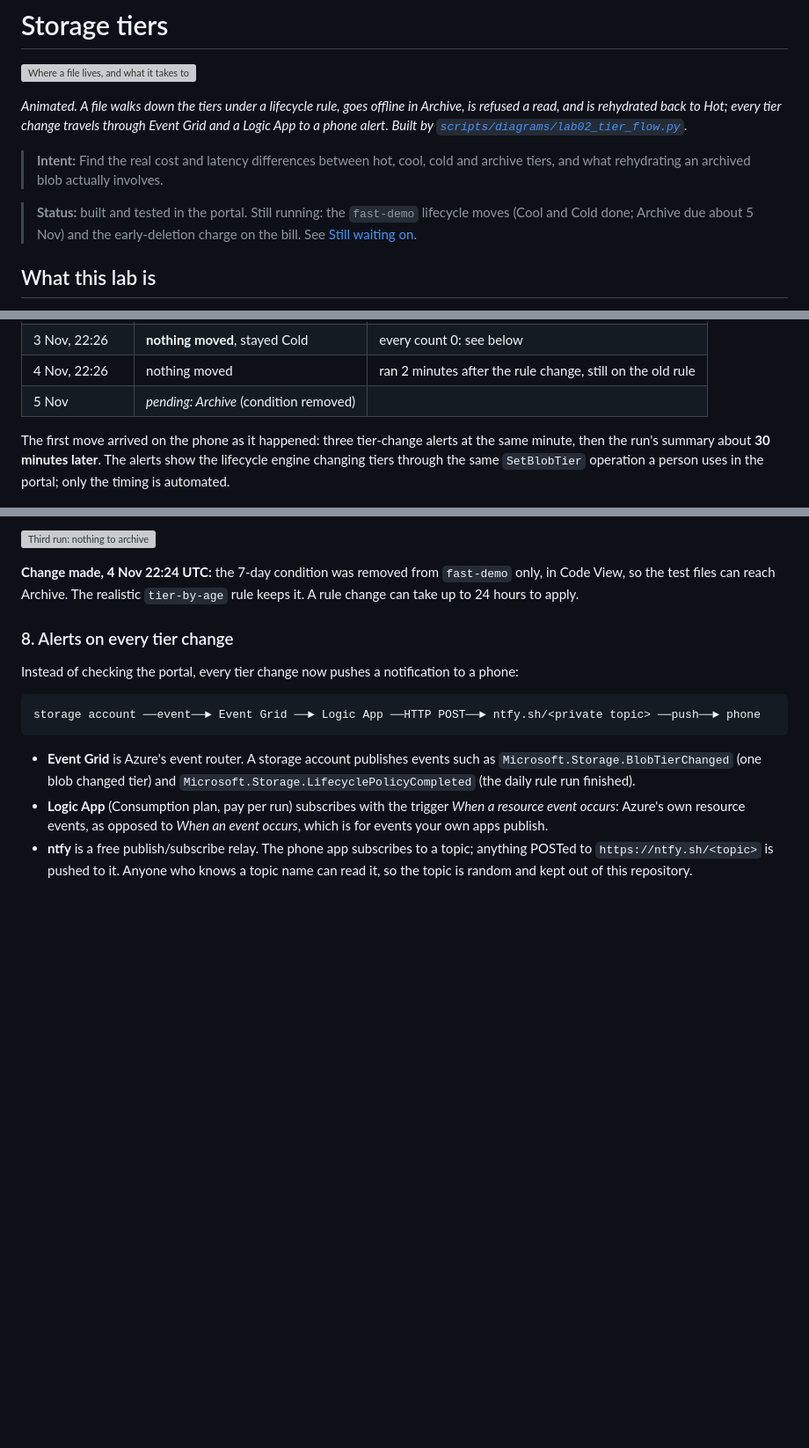
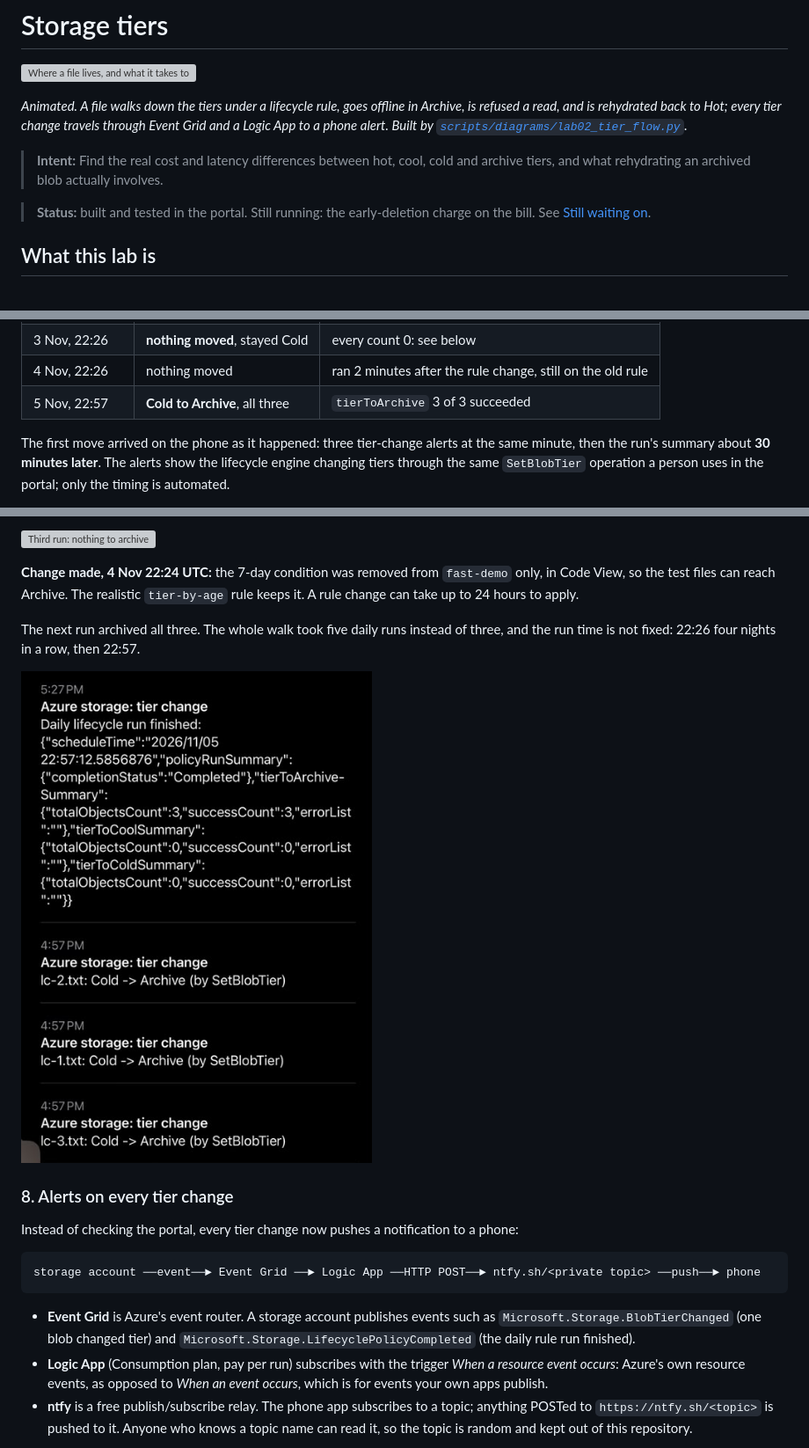
Before and after one commit to noble-antwi/azure-labs, a Markdown page: 02-storage-tiers/README.md, 3 parts joined by grey strips. Shown at 88% size. Rendered like a GitHub page; pictures changed too: 02-storage-tiers/screenshots/02-50-phone-cold-to-archive.png (added); blank space fills up the shorter version; grey boxes are pictures that could not be loaded.

Commit message:
Lab 02: lc files reach Archive, lifecycle walk complete

```diff
--- a/02-storage-tiers/README.md
+++ b/02-storage-tiers/README.md
@@ -9,7 +9,7 @@ travels through Event Grid and a Logic App to a phone alert. Built by
 
 > **Intent:** Find the real cost and latency differences between hot, cool, cold and archive tiers, and what rehydrating an archived blob actually involves.
 
-> **Status:** built and tested in the portal. Still running: the `fast-demo` lifecycle moves (Cool and Cold done; Archive due about 5 Nov) and the
+> **Status:** built and tested in the portal. Still running: the
 > early-deletion charge on the bill. See [Still waiting on](#still-waiting-on).
 
 ## What this lab is
@@ -269,7 +269,7 @@ wins, so `fast-demo` decides.
 | 2 Nov, 22:26 | **Cool to Cold**, all three | `tierToCold` 3 of 3 succeeded |
 | 3 Nov, 22:26 | **nothing moved**, stayed Cold | every count 0: see below |
 | 4 Nov, 22:26 | nothing moved | ran 2 minutes after the rule change, still on the old rule |
-| 5 Nov | *pending: Archive* (condition removed) | |
+| 5 Nov, 22:57 | **Cold to Archive**, all three | `tierToArchive` 3 of 3 succeeded |
 
 The first move arrived on the phone as it happened: three tier-change alerts
 at the same minute, then the run's summary about **30 minutes later**. The
@@ -302,6 +302,11 @@ exactly what it said; the form just said more than it showed.
 `fast-demo` only, in Code View, so the test files can reach Archive. The
 realistic `tier-by-age` rule keeps it. A rule change can take up to 24 hours to
 apply.
+
+The next run archived all three. The whole walk took five daily runs instead
+of three, and the run time is not fixed: 22:26 four nights in a row, then 22:57.
+
+![Final run: Cold to Archive](screenshots/02-50-phone-cold-to-archive.png)
 
 ### 8. Alerts on every tier change
 
```
Also changed, not shown: other parts of 02-storage-tiers/README.md (+0 -1 lines).
